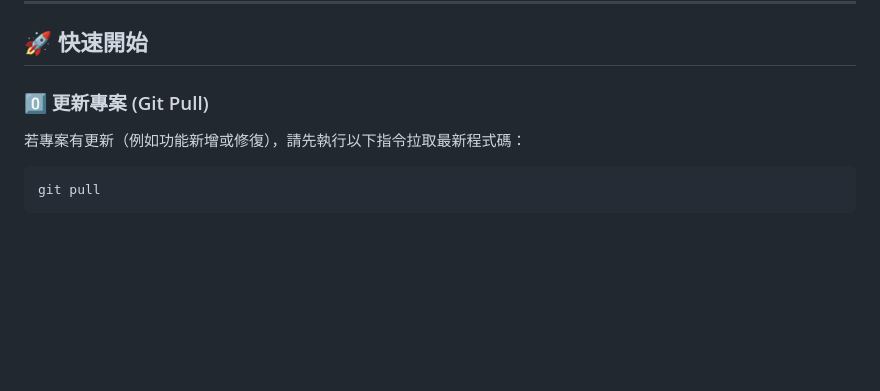
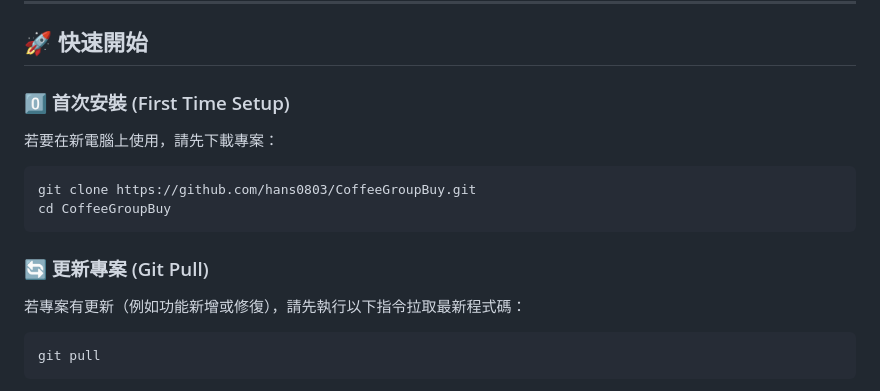
Before and after one commit to chenghanshih/CoffeeGroupBuy, a Markdown page: README.md, the part around the change. Rendered like a GitHub page; blank space fills up the shorter version.

Commit message:
Add git clone instructions for new machines

````diff
--- a/README.md
+++ b/README.md
@@ -30,7 +30,16 @@
 
 ## 🚀 快速開始
 
-### 0️⃣ 更新專案 (Git Pull)
+### 0️⃣ 首次安裝 (First Time Setup)
+
+若要在新電腦上使用，請先下載專案：
+
+```bash
+git clone https://github.com/hans0803/CoffeeGroupBuy.git
+cd CoffeeGroupBuy
+```
+
+### 🔄 更新專案 (Git Pull)
 
 若專案有更新（例如功能新增或修復），請先執行以下指令拉取最新程式碼：
 
````
